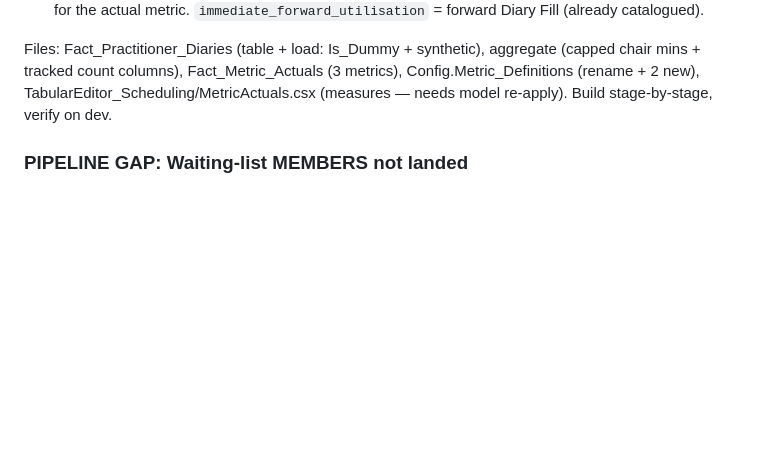
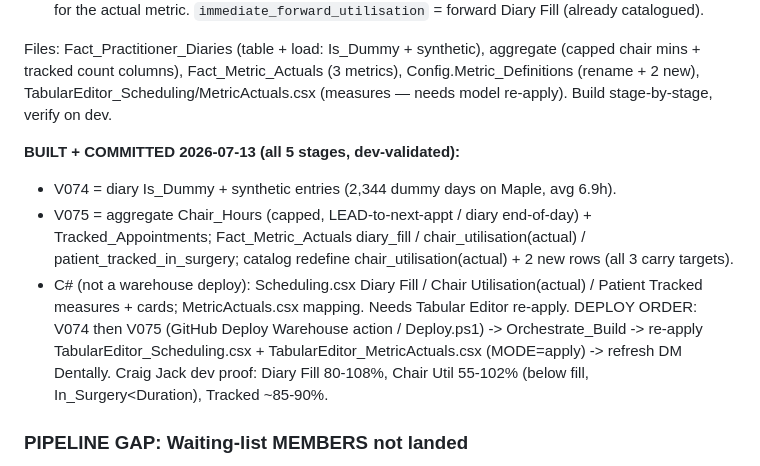
Before and after one commit to aihigginson/dentally, a Markdown page: .claude/plans/metric-layer-review.md, the part around the change. Drawn GitHub-style; blank space fills up the shorter version.

Commit message:
docs(dentally): mark scheduling package BUILT (V074/V075 + C#) with deploy order
Co-Authored-By: Claude Opus 4.8 <noreply@anthropic.com>

```diff
--- a/.claude/plans/metric-layer-review.md
+++ b/.claude/plans/metric-layer-review.md
@@ -719,6 +719,17 @@ Files: Fact_Practitioner_Diaries (table + load: Is_Dummy + synthetic), aggregate
 tracked count columns), Fact_Metric_Actuals (3 metrics), Config.Metric_Definitions (rename + 2 new),
 TabularEditor_Scheduling/MetricActuals.csx (measures — needs model re-apply). Build stage-by-stage, verify on dev.
 
+**BUILT + COMMITTED 2026-07-13 (all 5 stages, dev-validated):**
+- V074 = diary Is_Dummy + synthetic entries (2,344 dummy days on Maple, avg 6.9h).
+- V075 = aggregate Chair_Hours (capped, LEAD-to-next-appt / diary end-of-day) + Tracked_Appointments;
+  Fact_Metric_Actuals diary_fill / chair_utilisation(actual) / patient_tracked_in_surgery; catalog
+  redefine chair_utilisation(actual) + 2 new rows (all 3 carry targets).
+- C# (not a warehouse deploy): Scheduling.csx Diary Fill / Chair Utilisation(actual) / Patient Tracked
+  measures + cards; MetricActuals.csx mapping. Needs Tabular Editor re-apply.
+DEPLOY ORDER: V074 then V075 (GitHub Deploy Warehouse action / Deploy.ps1) -> Orchestrate_Build ->
+re-apply TabularEditor_Scheduling.csx + TabularEditor_MetricActuals.csx (MODE=apply) -> refresh DM Dentally.
+Craig Jack dev proof: Diary Fill 80-108%, Chair Util 55-102% (below fill, In_Surgery<Duration), Tracked ~85-90%.
+
 ### PIPELINE GAP: Waiting-list MEMBERS not landed
 We ingest waiting-list NAMES but **not the people on them**. Needs landing (new ingestion) to power
 the gap-filler ("these waiting-list patients could fill these gaps"). Separate ingestion workstream,
```
